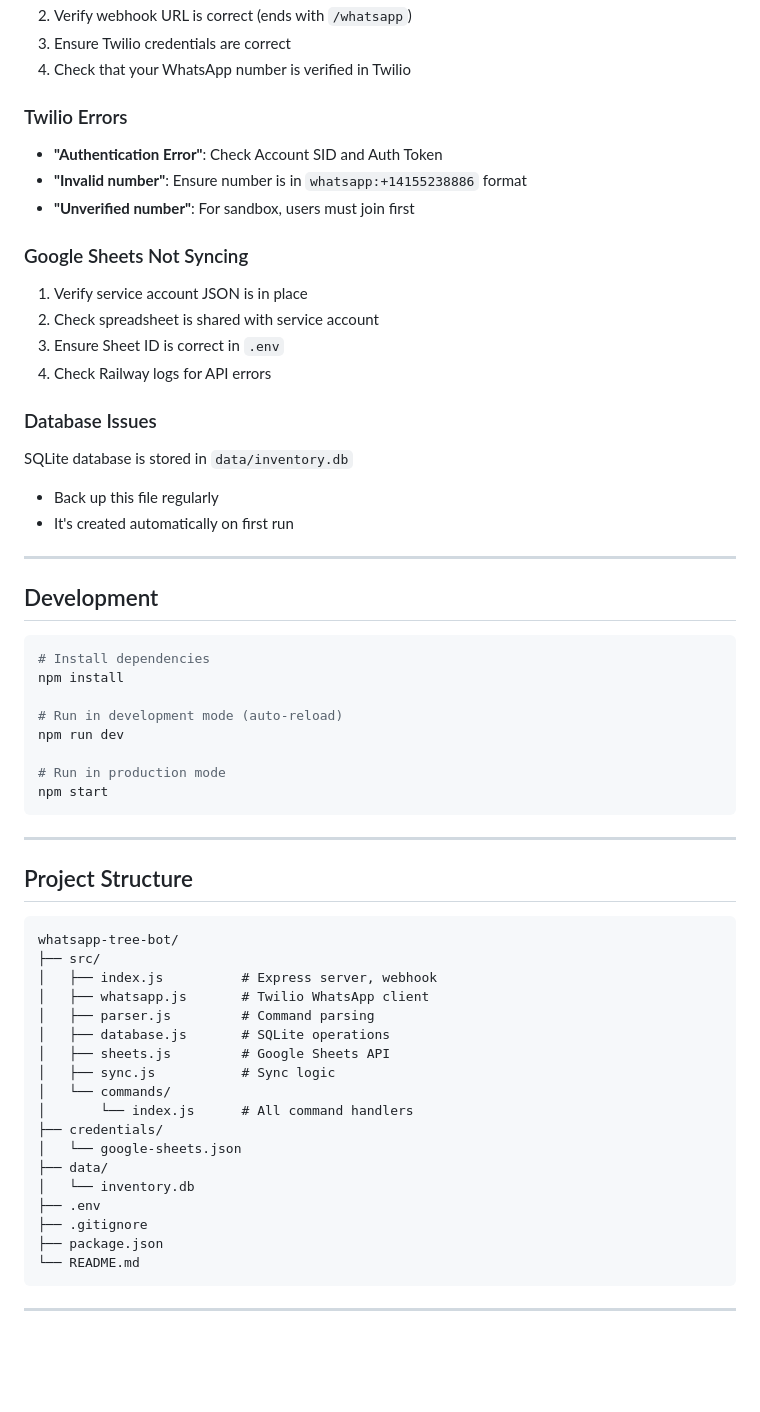
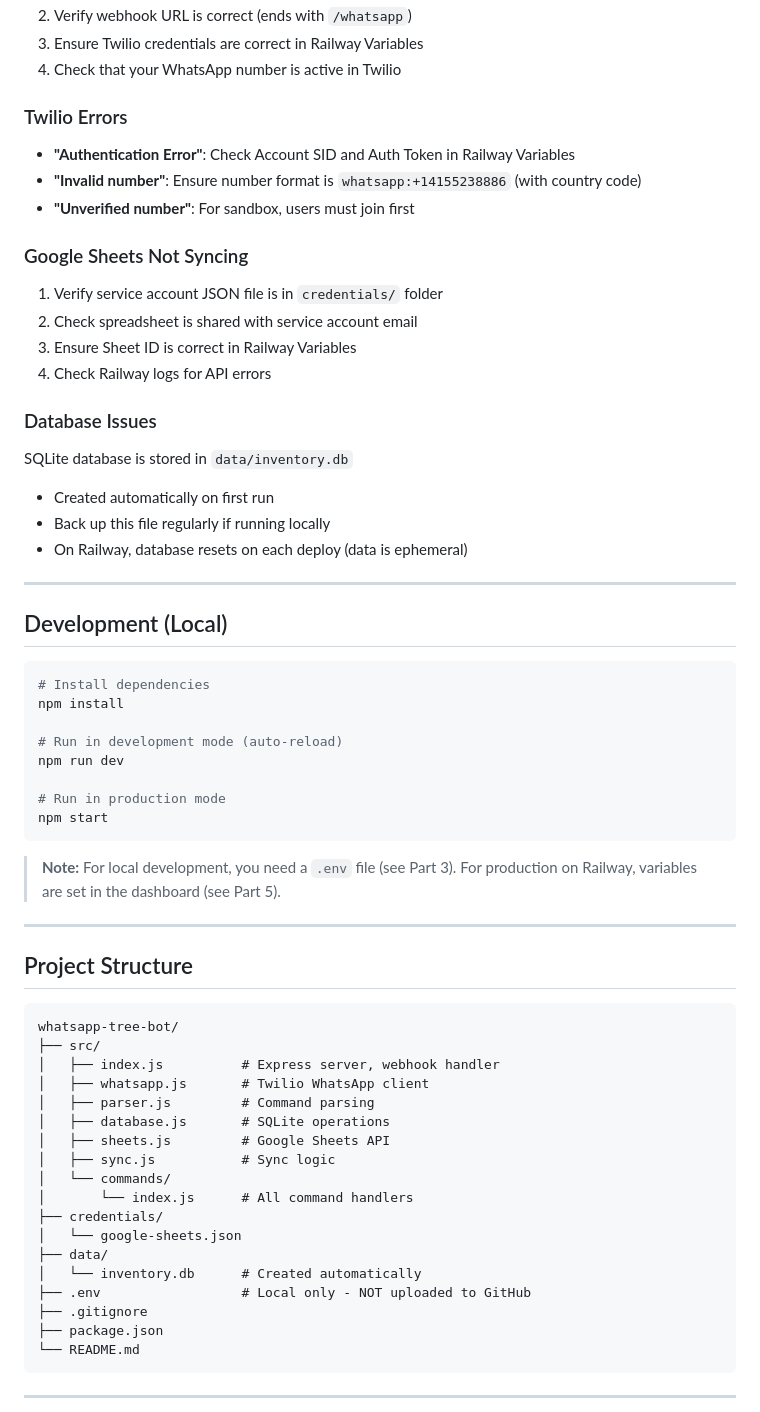
Before and after one commit to PopsWC/TreeBot, a Markdown page: README.md, the part around one of its changes. Rendered like a GitHub page; blank space fills up the shorter version.

````diff
--- a/README.md
+++ b/README.md
@@ -298,29 +348,30 @@ https://your-app-name.up.railway.app/whatsapp
 2. Verify webhook URL is correct (ends with `/whatsapp`)
-3. Ensure Twilio credentials are correct
-4. Check that your WhatsApp number is verified in Twilio
+3. Ensure Twilio credentials are correct in Railway Variables
+4. Check that your WhatsApp number is active in Twilio
 
 ### Twilio Errors
 
-- **"Authentication Error"**: Check Account SID and Auth Token
-- **"Invalid number"**: Ensure number is in `whatsapp:+14155238886` format
+- **"Authentication Error"**: Check Account SID and Auth Token in Railway Variables
+- **"Invalid number"**: Ensure number format is `whatsapp:+14155238886` (with country code)
 - **"Unverified number"**: For sandbox, users must join first
 
 ### Google Sheets Not Syncing
 
-1. Verify service account JSON is in place
-2. Check spreadsheet is shared with service account
-3. Ensure Sheet ID is correct in `.env`
+1. Verify service account JSON file is in `credentials/` folder
+2. Check spreadsheet is shared with service account email
+3. Ensure Sheet ID is correct in Railway Variables
 4. Check Railway logs for API errors
 
 ### Database Issues
 
 SQLite database is stored in `data/inventory.db`
-- Back up this file regularly
-- It's created automatically on first run
+- Created automatically on first run
+- Back up this file regularly if running locally
+- On Railway, database resets on each deploy (data is ephemeral)
 
 ---
 
-## Development
+## Development (Local)
 
 ```bash
 # Install dependencies
@@ -333,6 +384,8 @@ npm run dev
 npm start
 ```
 
+> **Note:** For local development, you need a `.env` file (see Part 3). For production on Railway, variables are set in the dashboard (see Part 5).
+
 ---
 
 ## Project Structure
@@ -340,7 +393,7 @@ npm start
 ```
 whatsapp-tree-bot/
 ├── src/
-│   ├── index.js          # Express server, webhook
+│   ├── index.js          # Express server, webhook handler
 │   ├── whatsapp.js       # Twilio WhatsApp client
 │   ├── parser.js         # Command parsing
 │   ├── database.js       # SQLite operations
@@ -351,8 +404,8 @@ whatsapp-tree-bot/
 ├── credentials/
 │   └── google-sheets.json
 ├── data/
-│   └── inventory.db
-├── .env
+│   └── inventory.db      # Created automatically
+├── .env                  # Local only - NOT uploaded to GitHub
 ├── .gitignore
 ├── package.json
 └── README.md
````
Also changed, not shown: other parts of README.md (+76 -26 lines).
